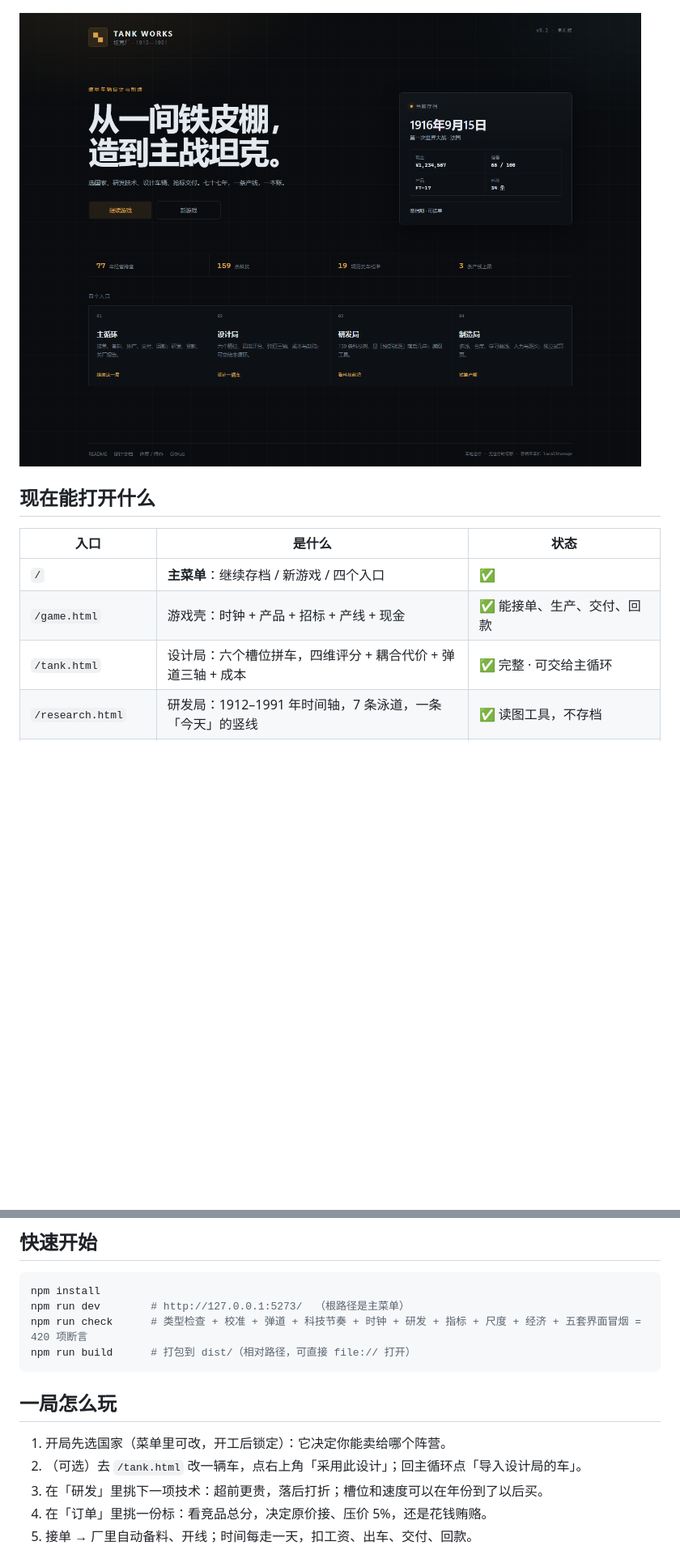
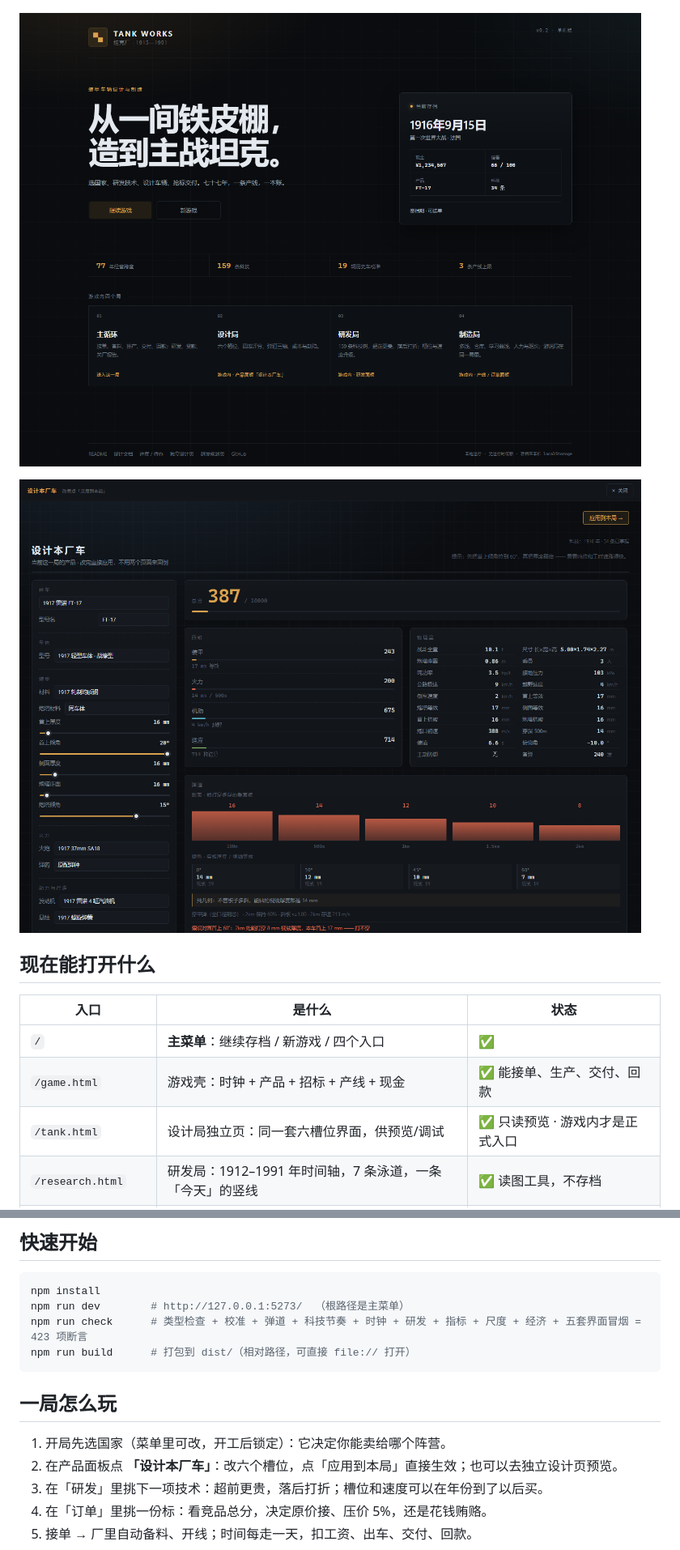
Before and after one commit to JiangYiJiang/tank-works, a Markdown page: README.md, 2 parts joined by grey strips. Shown at 81% size. Drawn GitHub-style; pictures changed too: docs/images/ingame-design.png (added), docs/images/menu.png; blank space fills up the shorter version.

````diff
--- a/README.md
+++ b/README.md
@@ -17,13 +17,15 @@
 
 ![主菜单](docs/images/menu.png)
 
+![游戏内设计本厂车](docs/images/ingame-design.png)
+
 ## 现在能打开什么
 
 | 入口 | 是什么 | 状态 |
 | --- | --- | --- |
 | `/` | **主菜单**：继续存档 / 新游戏 / 四个入口 | ✅ |
 | `/game.html` | 游戏壳：时钟 + 产品 + 招标 + 产线 + 现金 | ✅ 能接单、生产、交付、回款 |
-| `/tank.html` | 设计局：六个槽位拼车，四维评分 + 耦合代价 + 弹道三轴 + 成本 | ✅ 完整 · 可交给主循环 |
+| `/tank.html` | 设计局独立页：同一套六槽位界面，供预览/调试 | ✅ 只读预览 · 游戏内才是正式入口 |
 | `/research.html` | 研发局：1912–1991 年时间轴，7 条泳道，一条「今天」的竖线 | ✅ 读图工具，不存档 |
 | `/manufacture.html` | 制造局：产线、仓库、学习曲线、成本摊薄 | ✅ 独立试算页（主循环用同一模型） |
 
@@ -43,14 +45,14 @@
 ```bash
 npm install
 npm run dev        # http://127.0.0.1:5273/  （根路径是主菜单）
-npm run check      # 类型检查 + 校准 + 弹道 + 科技节奏 + 时钟 + 研发 + 指标 + 尺度 + 经济 + 五套界面冒烟 = 420 项断言
+npm run check      # 类型检查 + 校准 + 弹道 + 科技节奏 + 时钟 + 研发 + 指标 + 尺度 + 经济 + 五套界面冒烟 = 423 项断言
 npm run build      # 打包到 dist/（相对路径，可直接 file:// 打开）
 ```
 
 ## 一局怎么玩
 
 1. 开局先选国家（菜单里可改，开工后锁定）：它决定你能卖给哪个阵营。
-2. （可选）去 `/tank.html` 改一辆车，点右上角「采用此设计」；回主循环点「导入设计局的车」。
+2. 在产品面板点 **「设计本厂车」**：改六个槽位，点「应用到本局」直接生效；也可以去独立设计页预览。
 3. 在「研发」里挑下一项技术：超前更贵，落后打折；槽位和速度可以在年份到了以后买。
 4. 在「订单」里挑一份标：看竞品总分，决定原价接、压价 5%，还是花钱贿赂。
 5. 接单 → 厂里自动备料、开线；时间每走一天，扣工资、出车、交付、回款。
````
Also changed, not shown: other parts of README.md (+1 -1 lines), docs/DESIGN.md (+15 -6 lines), docs/STATUS.md (+23 -7 lines), 7 other files.
